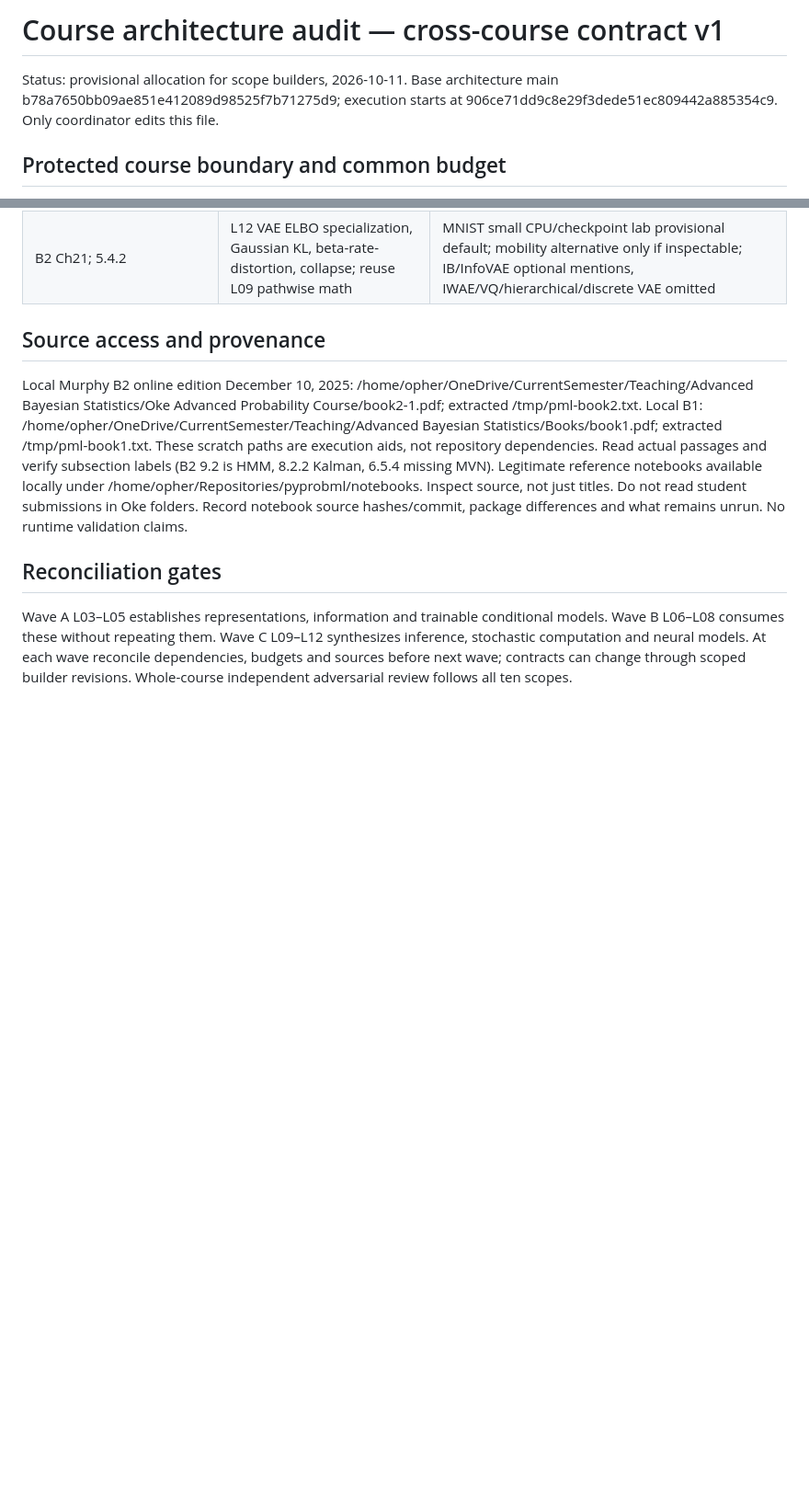
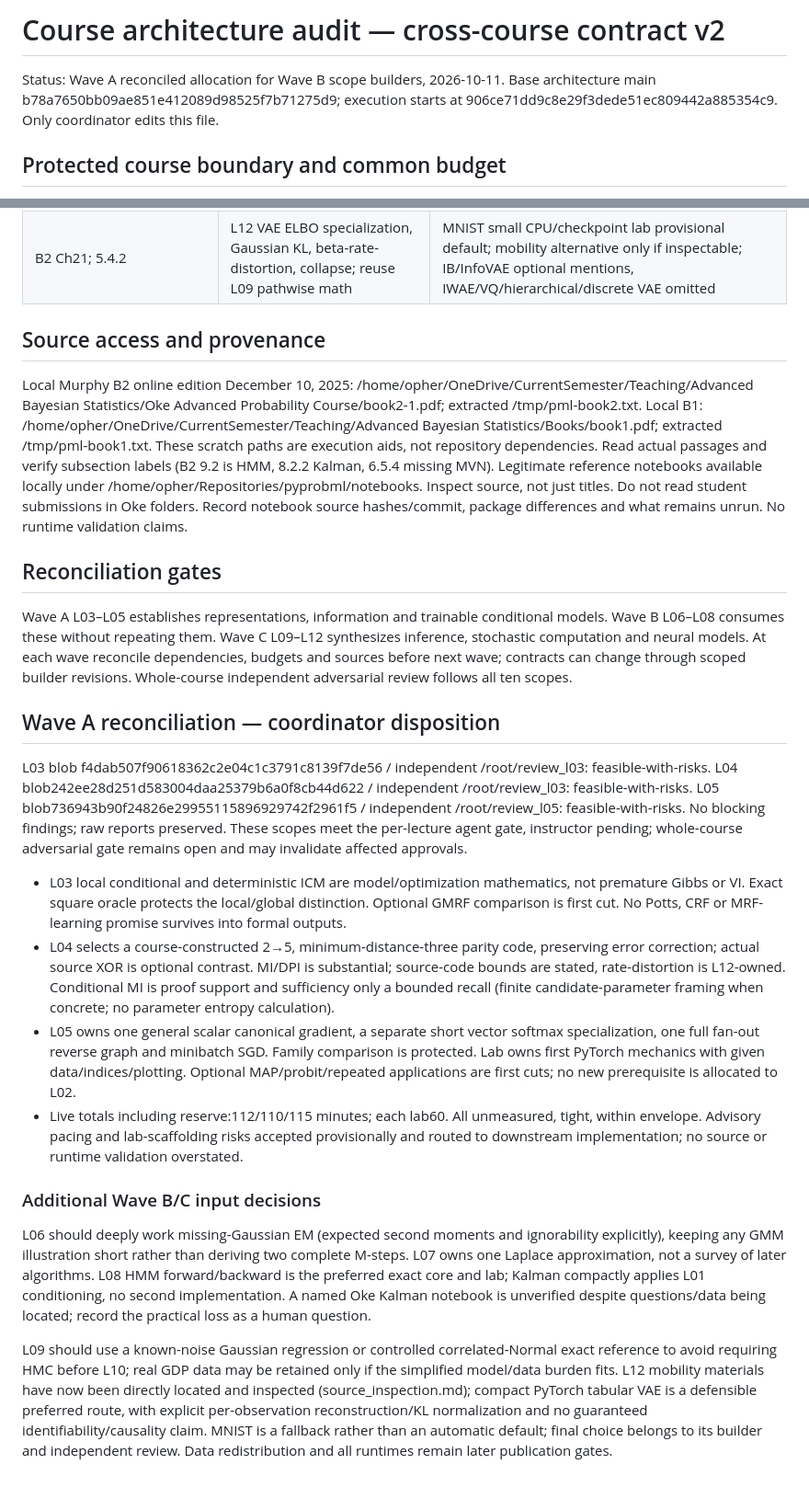
Before and after one commit to opherdonchin/ProbabilisticMachineLearning, a Markdown page: Lectures/course_architecture_scope/architecture_audit.md, 2 parts joined by grey strips. Shown at 92% size. GitHub-like rendering; blank space fills up the shorter version.

Commit message:
Close Wave A independent review gates and reconcile inference handoffs

```diff
--- a/Lectures/course_architecture_scope/architecture_audit.md
+++ b/Lectures/course_architecture_scope/architecture_audit.md
@@ -1,6 +1,6 @@
-# Course architecture audit — cross-course contract v1
+# Course architecture audit — cross-course contract v2
 
-Status: provisional allocation for scope builders, 2026-10-11. Base architecture main b78a7650bb09ae851e412089d98525f7b71275d9; execution starts at 906ce71dd9c8e29f3dede51ec809442a885354c9. Only coordinator edits this file.
+Status: Wave A reconciled allocation for Wave B scope builders, 2026-10-11. Base architecture main b78a7650bb09ae851e412089d98525f7b71275d9; execution starts at 906ce71dd9c8e29f3dede51ec809442a885354c9. Only coordinator edits this file.
 
 ## Protected course boundary and common budget
 
@@ -32,3 +32,18 @@ Local Murphy B2 online edition December 10, 2025: /home/opher/OneDrive/CurrentSe
 ## Reconciliation gates
 
 Wave A L03–L05 establishes representations, information and trainable conditional models. Wave B L06–L08 consumes these without repeating them. Wave C L09–L12 synthesizes inference, stochastic computation and neural models. At each wave reconcile dependencies, budgets and sources before next wave; contracts can change through scoped builder revisions. Whole-course independent adversarial review follows all ten scopes.
+
+## Wave A reconciliation — coordinator disposition
+
+L03 blob f4dab507f90618362c2e04c1c3791c8139f7de56 / independent /root/review_l03: feasible-with-risks. L04 blob242ee28d251d583004daa25379b6a0f8cb44d622 / independent /root/review_l03: feasible-with-risks. L05 blob736943b90f24826e29955115896929742f2961f5 / independent /root/review_l05: feasible-with-risks. No blocking findings; raw reports preserved. These scopes meet the per-lecture agent gate, instructor pending; whole-course adversarial gate remains open and may invalidate affected approvals.
+
+- L03 local conditional and deterministic ICM are model/optimization mathematics, not premature Gibbs or VI. Exact square oracle protects the local/global distinction. Optional GMRF comparison is first cut. No Potts, CRF or MRF-learning promise survives into formal outputs.
+- L04 selects a course-constructed 2→5, minimum-distance-three parity code, preserving error correction; actual source XOR is optional contrast. MI/DPI is substantial; source-code bounds are stated, rate-distortion is L12-owned. Conditional MI is proof support and sufficiency only a bounded recall (finite candidate-parameter framing when concrete; no parameter entropy calculation).
+- L05 owns one general scalar canonical gradient, a separate short vector softmax specialization, one full fan-out reverse graph and minibatch SGD. Family comparison is protected. Lab owns first PyTorch mechanics with given data/indices/plotting. Optional MAP/probit/repeated applications are first cuts; no new prerequisite is allocated to L02.
+- Live totals including reserve:112/110/115 minutes; each lab60. All unmeasured, tight, within envelope. Advisory pacing and lab-scaffolding risks accepted provisionally and routed to downstream implementation; no source or runtime validation overstated.
+
+### Additional Wave B/C input decisions
+
+L06 should deeply work missing-Gaussian EM (expected second moments and ignorability explicitly), keeping any GMM illustration short rather than deriving two complete M-steps. L07 owns one Laplace approximation, not a survey of later algorithms. L08 HMM forward/backward is the preferred exact core and lab; Kalman compactly applies L01 conditioning, no second implementation. A named Oke Kalman notebook is unverified despite questions/data being located; record the practical loss as a human question.
+
+L09 should use a known-noise Gaussian regression or controlled correlated-Normal exact reference to avoid requiring HMC before L10; real GDP data may be retained only if the simplified model/data burden fits. L12 mobility materials have now been directly located and inspected (source_inspection.md); compact PyTorch tabular VAE is a defensible preferred route, with explicit per-observation reconstruction/KL normalization and no guaranteed identifiability/causality claim. MNIST is a fallback rather than an automatic default; final choice belongs to its builder and independent review. Data redistribution and all runtimes remain later publication gates.
```
Also changed, not shown: Lectures/course_architecture_scope/STATUS.md (+4 -4 lines), 1 other file.
